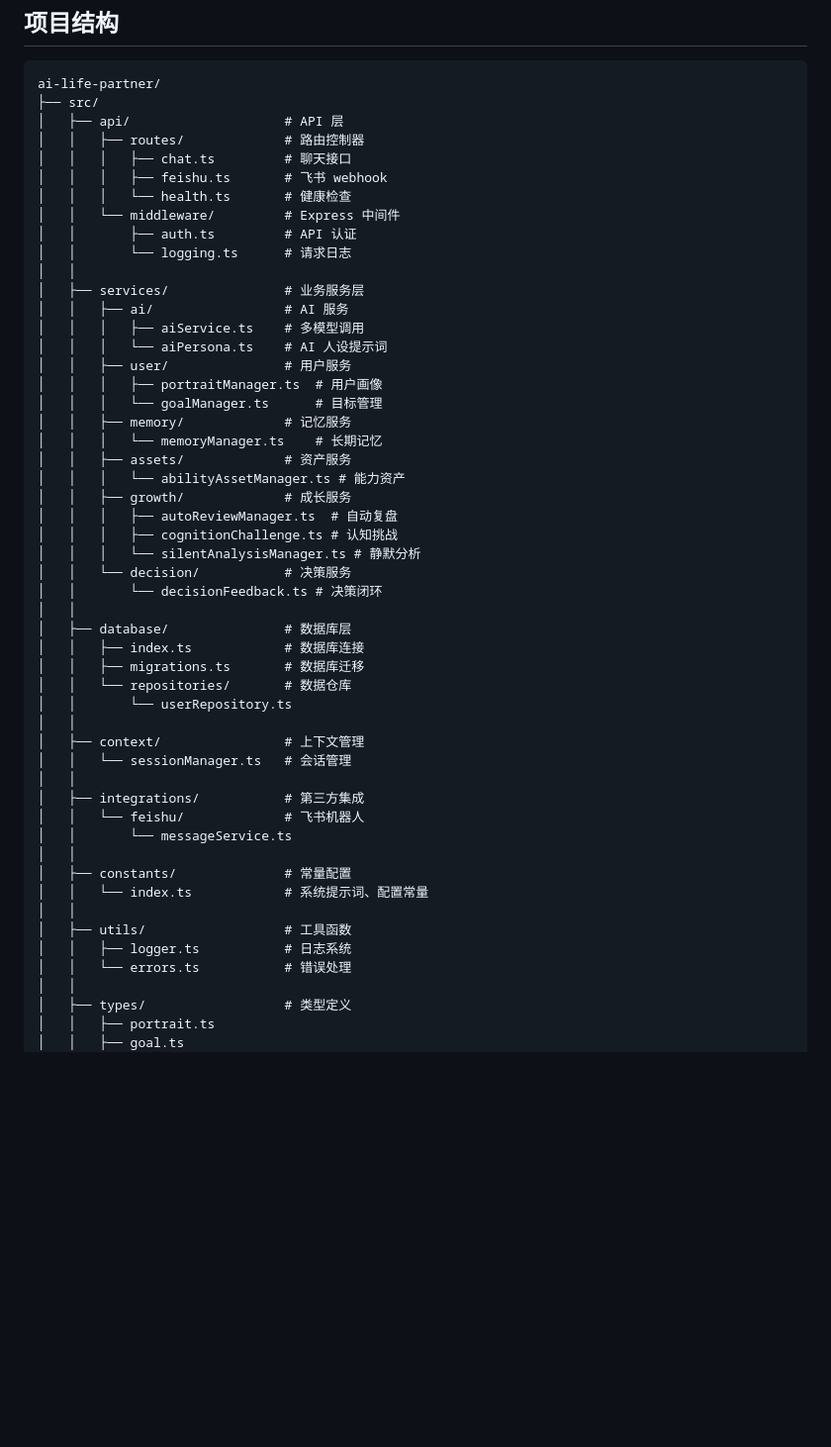
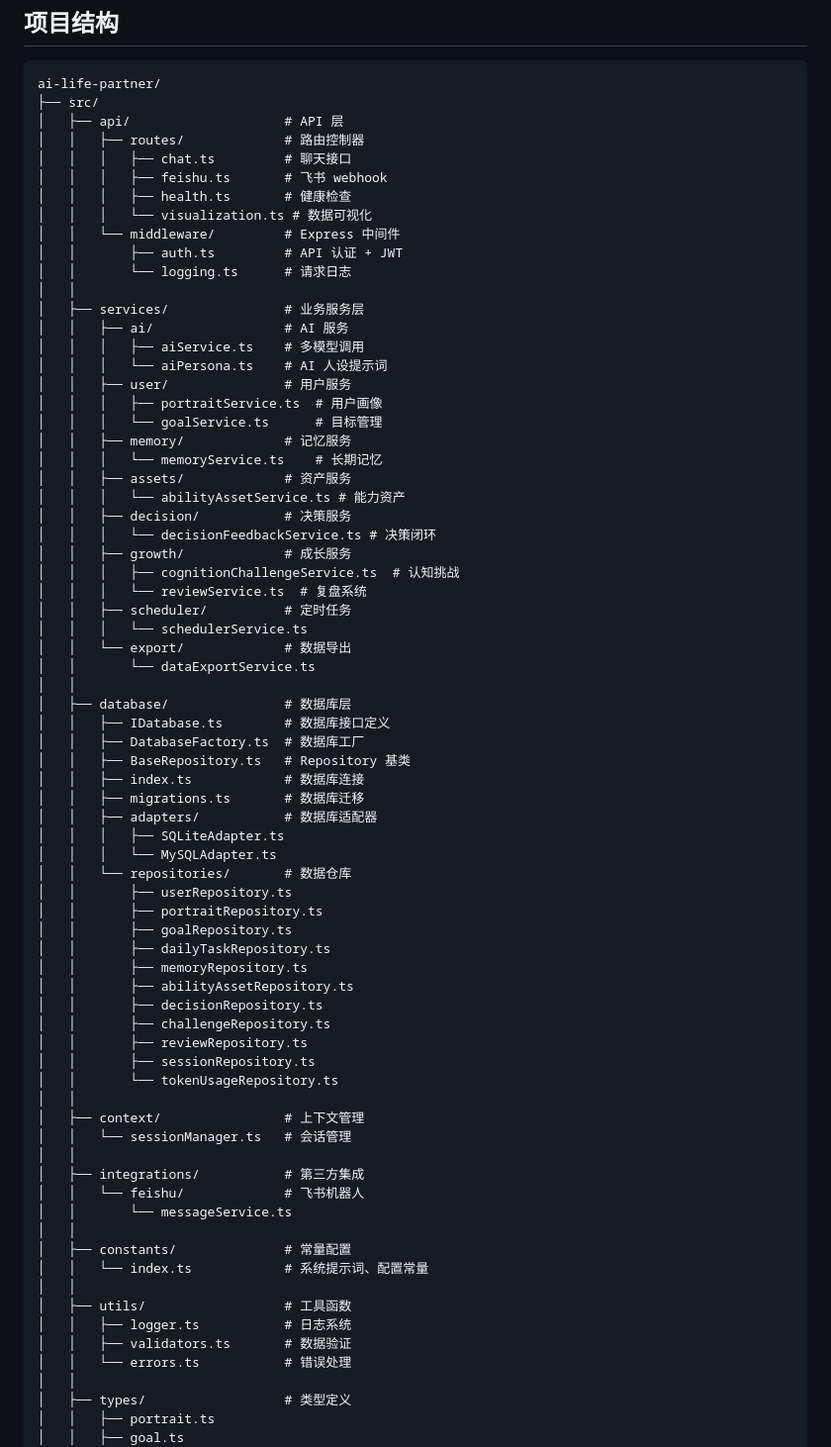
Before and after one commit to jinbala/ai-life-partner, a Markdown page: README.md, the part around one of its changes. Shown at 99% size. GitHub-like rendering; blank space fills up the shorter version.

Commit message:
docs: 更新数据库架构文档和 README
主要改动:
- README.md: 更新技术栈、数据库配置说明、项目结构
- DATABASE_OPTIMIZATION.md: 重写为数据库架构文档
  - 添加架构层次说明
  - 添加数据库接口定义
  - 添加语法兼容性处理说明
  - 添加使用示例和最佳实践

```diff
--- a/README.md
+++ b/README.md
@@ -96,9 +96,10 @@ ai-life-partner/
 │   │   ├── routes/             # 路由控制器
 │   │   │   ├── chat.ts         # 聊天接口
 │   │   │   ├── feishu.ts       # 飞书 webhook
-│   │   │   └── health.ts       # 健康检查
+│   │   │   ├── health.ts       # 健康检查
+│   │   │   └── visualization.ts # 数据可视化
 │   │   └── middleware/         # Express 中间件
-│   │       ├── auth.ts         # API 认证
+│   │       ├── auth.ts         # API 认证 + JWT
 │   │       └── logging.ts      # 请求日志
 │   │
 │   ├── services/               # 业务服务层
@@ -106,24 +107,43 @@ ai-life-partner/
 │   │   │   ├── aiService.ts    # 多模型调用
 │   │   │   └── aiPersona.ts    # AI 人设提示词
 │   │   ├── user/               # 用户服务
-│   │   │   ├── portraitManager.ts  # 用户画像
-│   │   │   └── goalManager.ts      # 目标管理
+│   │   │   ├── portraitService.ts  # 用户画像
+│   │   │   └── goalService.ts      # 目标管理
 │   │   ├── memory/             # 记忆服务
-│   │   │   └── memoryManager.ts    # 长期记忆
+│   │   │   └── memoryService.ts    # 长期记忆
 │   │   ├── assets/             # 资产服务
-│   │   │   └── abilityAssetManager.ts # 能力资产
+│   │   │   └── abilityAssetService.ts # 能力资产
+│   │   ├── decision/           # 决策服务
+│   │   │   └── decisionFeedbackService.ts # 决策闭环
 │   │   ├── growth/             # 成长服务
-│   │   │   ├── autoReviewManager.ts  # 自动复盘
-│   │   │   ├── cognitionChallenge.ts # 认知挑战
-│   │   │   └── silentAnalysisManager.ts # 静默分析
-│   │   └── decision/           # 决策服务
-│   │       └── decisionFeedback.ts # 决策闭环
+│   │   │   ├── cognitionChallengeService.ts  # 认知挑战
+│   │   │   └── reviewService.ts  # 复盘系统
+│   │   ├── scheduler/          # 定时任务
+│   │   │   └── schedulerService.ts
+│   │   └── export/             # 数据导出
+│   │       └── dataExportService.ts
 │   │
 │   ├── database/               # 数据库层
+│   │   ├── IDatabase.ts        # 数据库接口定义
+│   │   ├── DatabaseFactory.ts  # 数据库工厂
+│   │   ├── BaseRepository.ts   # Repository 基类
 │   │   ├── index.ts            # 数据库连接
 │   │   ├── migrations.ts       # 数据库迁移
+│   │   ├── adapters/           # 数据库适配器
+│   │   │   ├── SQLiteAdapter.ts
+│   │   │   └── MySQLAdapter.ts
 │   │   └── repositories/       # 数据仓库
-│   │       └── userRepository.ts
+│   │       ├── userRepository.ts
+│   │       ├── portraitRepository.ts
+│   │       ├── goalRepository.ts
+│   │       ├── dailyTaskRepository.ts
+│   │       ├── memoryRepository.ts
+│   │       ├── abilityAssetRepository.ts
+│   │       ├── decisionRepository.ts
+│   │       ├── challengeRepository.ts
+│   │       ├── reviewRepository.ts
+│   │       ├── sessionRepository.ts
+│   │       └── tokenUsageRepository.ts
 │   │
 │   ├── context/                # 上下文管理
 │   │   └── sessionManager.ts   # 会话管理
@@ -137,6 +157,7 @@ ai-life-partner/
 │   │
 │   ├── utils/                  # 工具函数
 │   │   ├── logger.ts           # 日志系统
+│   │   ├── validators.ts       # 数据验证
 │   │   └── errors.ts           # 错误处理
 │   │
 │   ├── types/                  # 类型定义
```
Also changed, not shown: other parts of README.md (+54 -11 lines), DATABASE_OPTIMIZATION.md (+239 -172 lines).
